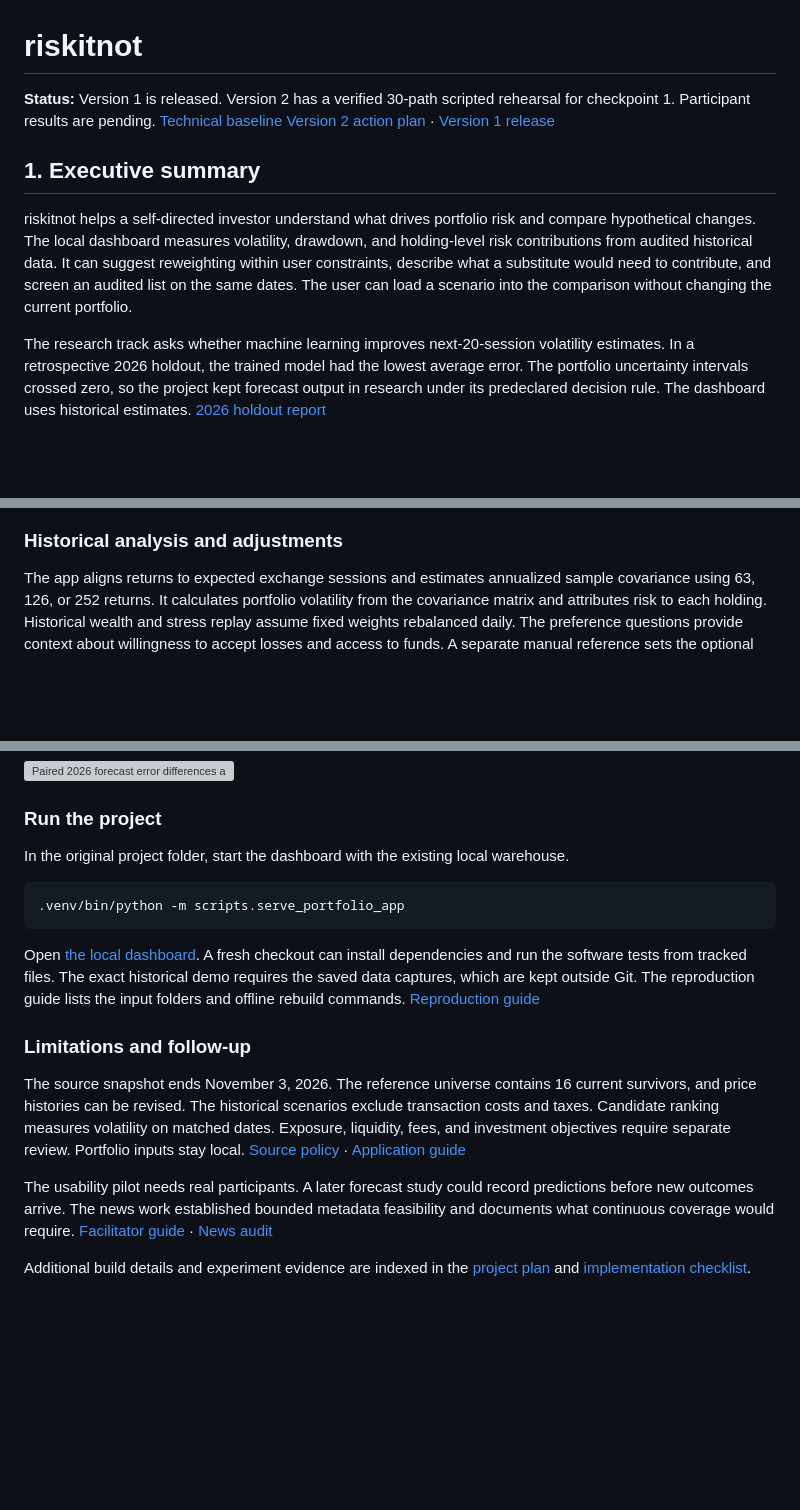
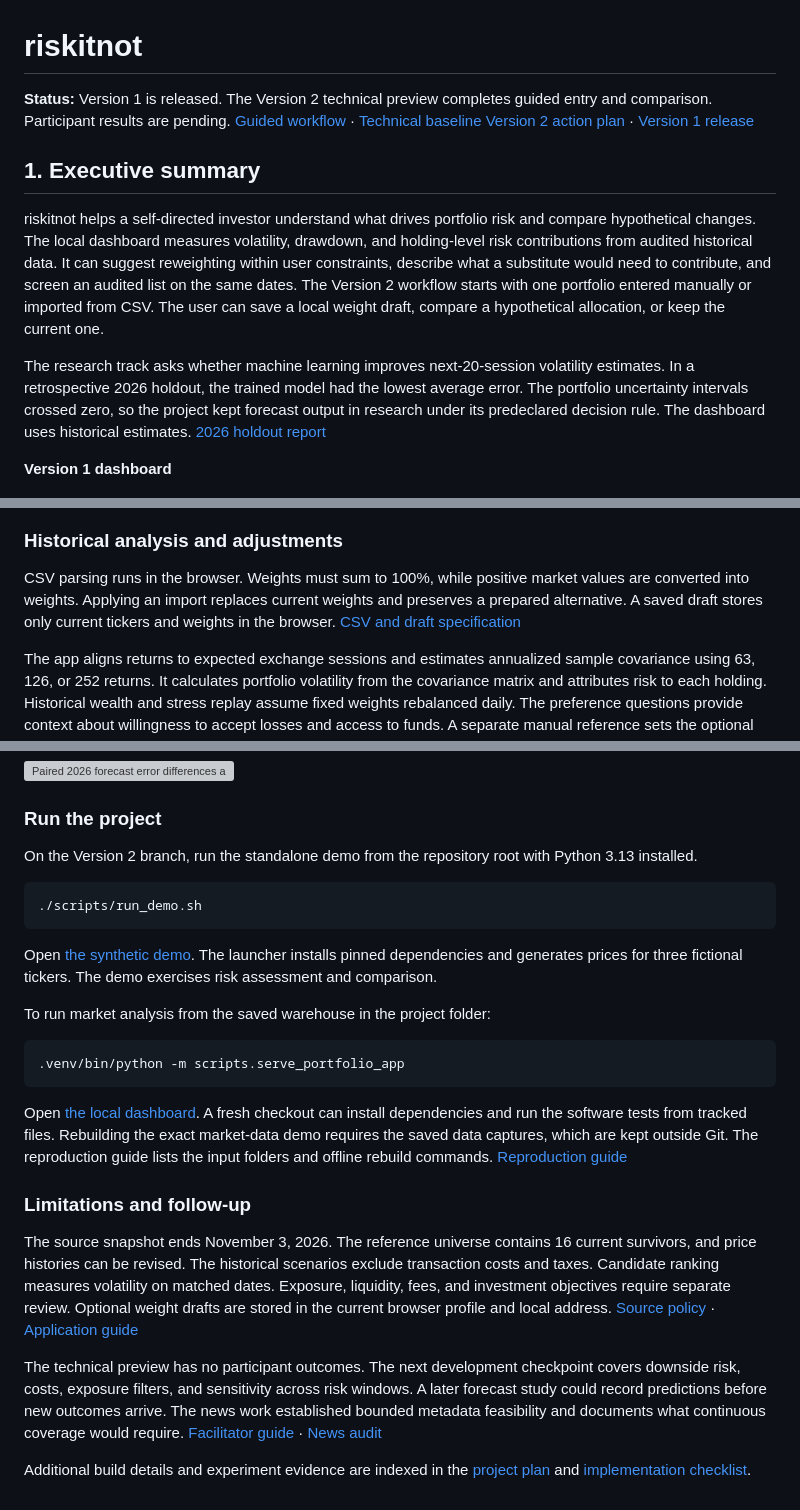
Before and after one commit to alisaayz/portfolio-risk, a Markdown page: README.md, 3 parts joined by grey strips. Rendered like a GitHub page; blank space fills up the shorter version; grey boxes are pictures that could not be loaded.

Commit message:
Add guided portfolio entry and a standalone riskitnot demo

````diff
--- a/README.md
+++ b/README.md
@@ -1,12 +1,14 @@
 # riskitnot
 
-**Status:** Version 1 is released. Version 2 has a verified 30-path scripted rehearsal for checkpoint 1. Participant results are pending. [Technical baseline](docs/V1_SCRIPTED_REHEARSAL.md) [Version 2 action plan](docs/V2_ACTION_PLAN.md) · [Version 1 release](https://github.com/alisaayz/portfolio-risk/tree/v1.0.0)
+**Status:** Version 1 is released. The Version 2 technical preview completes guided entry and comparison. Participant results are pending. [Guided workflow](docs/V2_GUIDED_WORKFLOW.md) · [Technical baseline](docs/V1_SCRIPTED_REHEARSAL.md) [Version 2 action plan](docs/V2_ACTION_PLAN.md) · [Version 1 release](https://github.com/alisaayz/portfolio-risk/tree/v1.0.0)
 
 ## 1. Executive summary
 
-riskitnot helps a self-directed investor understand what drives portfolio risk and compare hypothetical changes. The local dashboard measures volatility, drawdown, and holding-level risk contributions from audited historical data. It can suggest reweighting within user constraints, describe what a substitute would need to contribute, and screen an audited list on the same dates. The user can load a scenario into the comparison without changing the current portfolio.
+riskitnot helps a self-directed investor understand what drives portfolio risk and compare hypothetical changes. The local dashboard measures volatility, drawdown, and holding-level risk contributions from audited historical data. It can suggest reweighting within user constraints, describe what a substitute would need to contribute, and screen an audited list on the same dates. The Version 2 workflow starts with one portfolio entered manually or imported from CSV. The user can save a local weight draft, compare a hypothetical allocation, or keep the current one.
 
 The research track asks whether machine learning improves next-20-session volatility estimates. In a retrospective 2026 holdout, the trained model had the lowest average error. The portfolio uncertainty intervals crossed zero, so the project kept forecast output in research under its predeclared decision rule. The dashboard uses historical estimates. [2026 holdout report](docs/FINAL_EVALUATION_REPORT.md)
+
+**Version 1 dashboard**
 
 ![Four dashboard screens showing risk assessment, a constrained reweighting, an audited candidate list, and a side-by-side replacement scenario](docs/assets/dashboard-demo.gif)
 
@@ -41,6 +49,8 @@ flowchart LR
 ```
 
 ### Historical analysis and adjustments
+
+CSV parsing runs in the browser. Weights must sum to 100%, while positive market values are converted into weights. Applying an import replaces current weights and preserves a prepared alternative. A saved draft stores only current tickers and weights in the browser. [CSV and draft specification](docs/V2_GUIDED_WORKFLOW.md)
 
 The app aligns returns to expected exchange sessions and estimates annualized sample covariance using 63, 126, or 252 returns. It calculates portfolio volatility from the covariance matrix and attributes risk to each holding. Historical wealth and stress replay assume fixed weights rebalanced daily. The preference questions provide context about willingness to accept losses and access to funds. A separate manual reference sets the optional volatility target. [Risk preference guide](docs/RISK_PREFERENCES.md)
 
@@ -64,18 +74,26 @@ Errors are percentage points of annualized volatility. The portfolio comparisons
 
 ### Run the project
 
-In the original project folder, start the dashboard with the existing local warehouse.
+On the Version 2 branch, run the standalone demo from the repository root with Python 3.13 installed.
+
+```bash
+./scripts/run_demo.sh
+```
+
+Open [the synthetic demo](http://127.0.0.1:8766/). The launcher installs pinned dependencies and generates prices for three fictional tickers. The demo exercises risk assessment and comparison.
+
+To run market analysis from the saved warehouse in the project folder:
 
 ```bash
 .venv/bin/python -m scripts.serve_portfolio_app
 ```
 
-Open [the local dashboard](http://127.0.0.1:8765/). A fresh checkout can install dependencies and run the software tests from tracked files. The exact historical demo requires the saved data captures, which are kept outside Git. The reproduction guide lists the input folders and offline rebuild commands. [Reproduction guide](docs/REPRODUCE.md)
+Open [the local dashboard](http://127.0.0.1:8765/). A fresh checkout can install dependencies and run the software tests from tracked files. Rebuilding the exact market-data demo requires the saved data captures, which are kept outside Git. The reproduction guide lists the input folders and offline rebuild commands. [Reproduction guide](docs/REPRODUCE.md)
 
 ### Limitations and follow-up
 
-The source snapshot ends November 3, 2026. The reference universe contains 16 current survivors, and price histories can be revised. The historical scenarios exclude transaction costs and taxes. Candidate ranking measures volatility on matched dates. Exposure, liquidity, fees, and investment objectives require separate review. Portfolio inputs stay local. [Source policy](docs/DATA_SOURCE_POLICY.md) · [Application guide](docs/APPLICATION.md)
+The source snapshot ends November 3, 2026. The reference universe contains 16 current survivors, and price histories can be revised. The historical scenarios exclude transaction costs and taxes. Candidate ranking measures volatility on matched dates. Exposure, liquidity, fees, and investment objectives require separate review. Optional weight drafts are stored in the current browser profile and local address. [Source policy](docs/DATA_SOURCE_POLICY.md) · [Application guide](docs/APPLICATION.md)
 
-The usability pilot needs real participants. A later forecast study could record predictions before new outcomes arrive. The news work established bounded metadata feasibility and documents what continuous coverage would require. [Facilitator guide](docs/USABILITY_PILOT.md) · [News audit](docs/NEWS_FEASIBILITY.md)
+The technical preview has no participant outcomes. The next development checkpoint covers downside risk, costs, exposure filters, and sensitivity across risk windows. A later forecast study could record predictions before new outcomes arrive. The news work established bounded metadata feasibility and documents what continuous coverage would require. [Facilitator guide](docs/USABILITY_PILOT.md) · [News audit](docs/NEWS_FEASIBILITY.md)
 
 Additional build details and experiment evidence are indexed in the [project plan](docs/PROJECT_PLAN.md) and [implementation checklist](docs/ACTION_PLAN.md).
````
Also changed, not shown: other parts of README.md (+8 -2 lines), docs/REPRODUCE.md (+1 -1 lines), docs/V2_ACTION_PLAN.md (+2 -0 lines), docs/V2_GUIDED_WORKFLOW.md (added, +55 -0 lines), docs/assets/v2-guided-preview.png (added), 8 other files.
